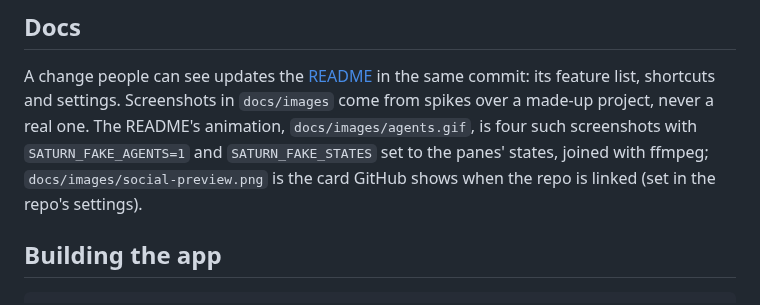
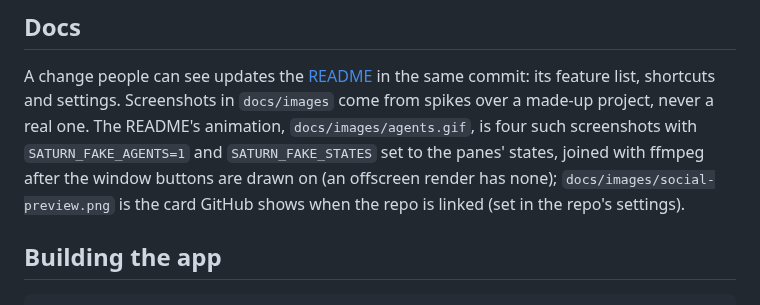
Before and after one commit to ara-balaki/saturn, a Markdown page: AGENTS.md, the part around the change. Drawn GitHub-style.

Commit message:
docs: the window's close, minimise and full-screen buttons in the readme's pictures

```diff
--- a/AGENTS.md
+++ b/AGENTS.md
@@ -102,7 +102,7 @@ A change people can see updates the [README](README.md) in the same commit: its
 shortcuts and settings. Screenshots in `docs/images` come from spikes over a made-up project, never
 a real one. The README's animation, `docs/images/agents.gif`, is four
 such screenshots with `SATURN_FAKE_AGENTS=1` and `SATURN_FAKE_STATES` set to the panes' states, joined
-with ffmpeg; `docs/images/social-preview.png` is the card GitHub shows when the repo is linked (set in
+with ffmpeg after the window buttons are drawn on (an offscreen render has none); `docs/images/social-preview.png` is the card GitHub shows when the repo is linked (set in
 the repo's settings).
 
 ## Building the app
```
Also changed, not shown: docs/images/agents.gif, docs/images/social-preview.png, 1 other file.
